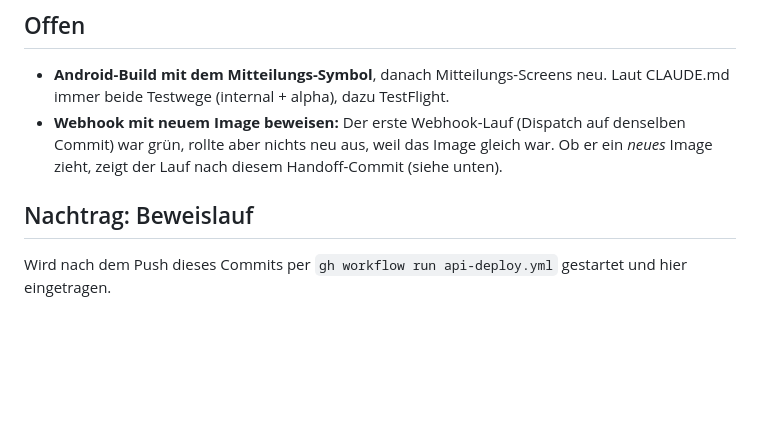
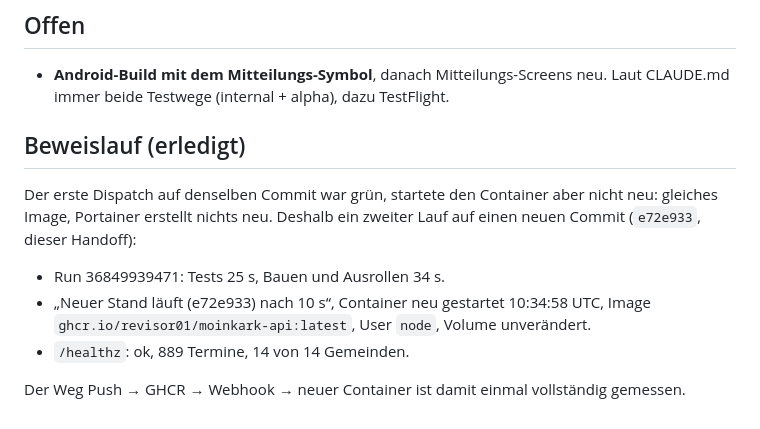
Before and after one commit to Revisor01/moin-kark, a Markdown page: docs/HANDOFF-2026-10-01.md, the part around the change. GitHub-like rendering; blank space fills up the shorter version.

Commit message:
docs: Handoff 01.10. — Beweislauf des API-Deploys eingetragen

```diff
--- a/docs/HANDOFF-2026-10-01.md
+++ b/docs/HANDOFF-2026-10-01.md
@@ -76,12 +76,18 @@ nachbauen, nichts daran ändern.**
 
 - **Android-Build mit dem Mitteilungs-Symbol**, danach Mitteilungs-Screens neu.
   Laut CLAUDE.md immer beide Testwege (internal + alpha), dazu TestFlight.
-- **Webhook mit neuem Image beweisen:** Der erste Webhook-Lauf (Dispatch auf
-  denselben Commit) war grün, rollte aber nichts neu aus, weil das Image
-  gleich war. Ob er ein *neues* Image zieht, zeigt der Lauf nach diesem
-  Handoff-Commit (siehe unten).
 
-## Nachtrag: Beweislauf
+## Beweislauf (erledigt)
 
-Wird nach dem Push dieses Commits per `gh workflow run api-deploy.yml`
-gestartet und hier eingetragen.
+Der erste Dispatch auf denselben Commit war grün, startete den Container aber
+nicht neu: gleiches Image, Portainer erstellt nichts neu. Deshalb ein zweiter
+Lauf auf einen neuen Commit (`e72e933`, dieser Handoff):
+
+- Run 36849939471: Tests 25 s, Bauen und Ausrollen 34 s.
+- „Neuer Stand läuft (e72e933) nach 10 s“, Container neu gestartet
+  10:34:58 UTC, Image `ghcr.io/revisor01/moinkark-api:latest`, User `node`,
+  Volume unverändert.
+- `/healthz`: ok, 889 Termine, 14 von 14 Gemeinden.
+
+Der Weg Push → GHCR → Webhook → neuer Container ist damit einmal vollständig
+gemessen.
```
